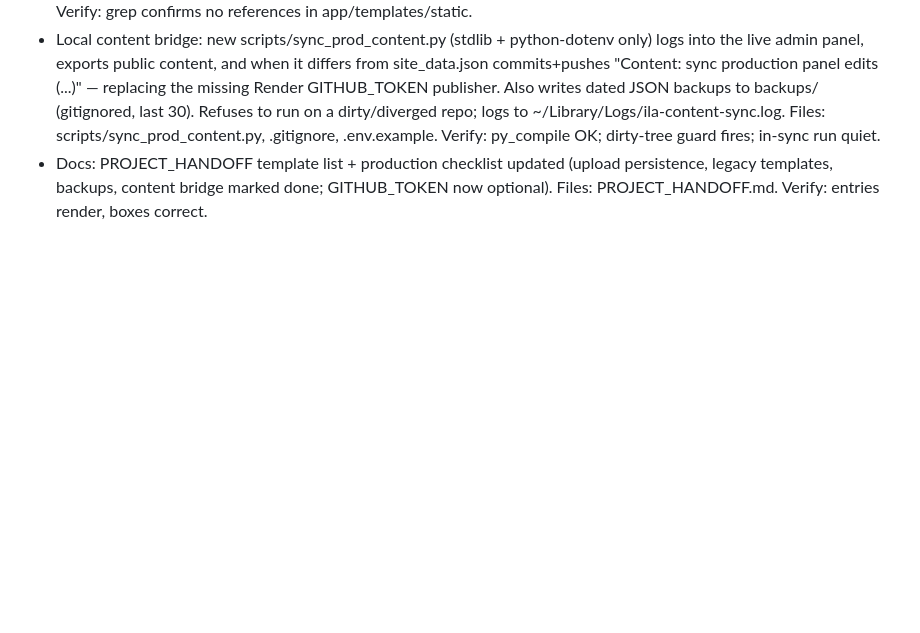
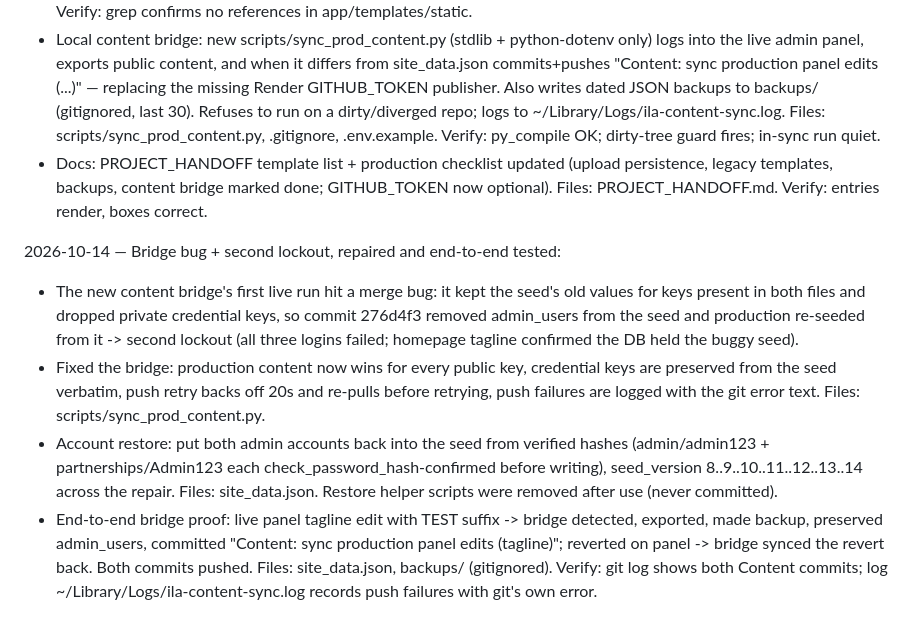
Before and after one commit to freerfa/https-initiativeforlegalaid.org, a Markdown page: CHANGELOG.md, the part around the change. GitHub-like rendering; blank space fills up the shorter version.

Commit message:
Log bridge bug, second lockout, and end-to-end bridge test in changelog

```diff
--- a/CHANGELOG.md
+++ b/CHANGELOG.md
@@ -134,3 +134,21 @@ DB keeps resetting; once the Render disk DB is stable and GITHUB_TOKEN is set
 - Docs: PROJECT_HANDOFF template list + production checklist updated (upload persistence,
   legacy templates, backups, content bridge marked done; GITHUB_TOKEN now optional).
   Files: PROJECT_HANDOFF.md. Verify: entries render, boxes correct.
+
+2026-10-14 — Bridge bug + second lockout, repaired and end-to-end tested:
+- The new content bridge's first live run hit a merge bug: it kept the seed's old values
+  for keys present in both files and dropped private credential keys, so commit 276d4f3
+  removed admin_users from the seed and production re-seeded from it -> second lockout
+  (all three logins failed; homepage tagline confirmed the DB held the buggy seed).
+- Fixed the bridge: production content now wins for every public key, credential keys are
+  preserved from the seed verbatim, push retry backs off 20s and re-pulls before retrying,
+  push failures are logged with the git error text. Files: scripts/sync_prod_content.py.
+- Account restore: put both admin accounts back into the seed from verified hashes
+  (admin/admin123 + partnerships/Admin123 each check_password_hash-confirmed before writing),
+  seed_version 8..9..10..11..12..13..14 across the repair. Files: site_data.json.
+  Restore helper scripts were removed after use (never committed).
+- End-to-end bridge proof: live panel tagline edit with TEST suffix -> bridge detected,
+  exported, made backup, preserved admin_users, committed "Content: sync production panel
+  edits (tagline)"; reverted on panel -> bridge synced the revert back. Both commits pushed.
+  Files: site_data.json, backups/ (gitignored). Verify: git log shows both Content commits;
+  log ~/Library/Logs/ila-content-sync.log records push failures with git's own error.
```
